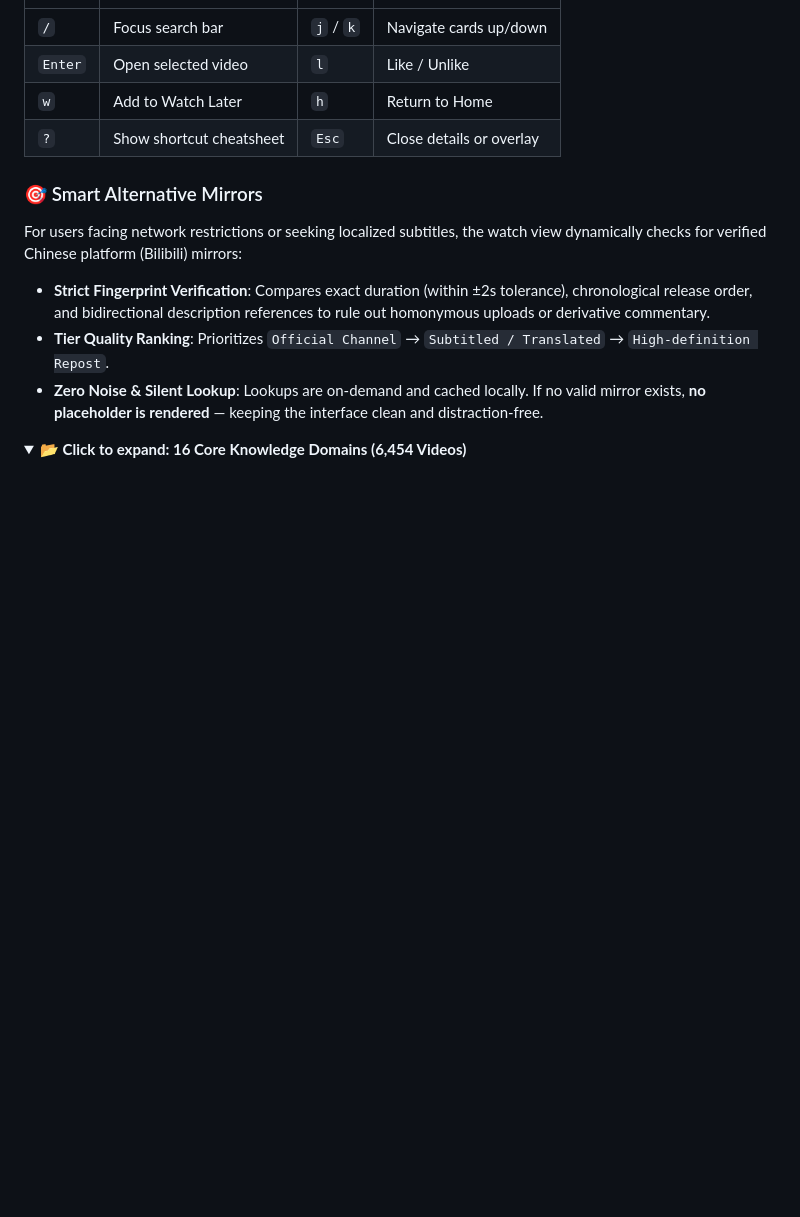
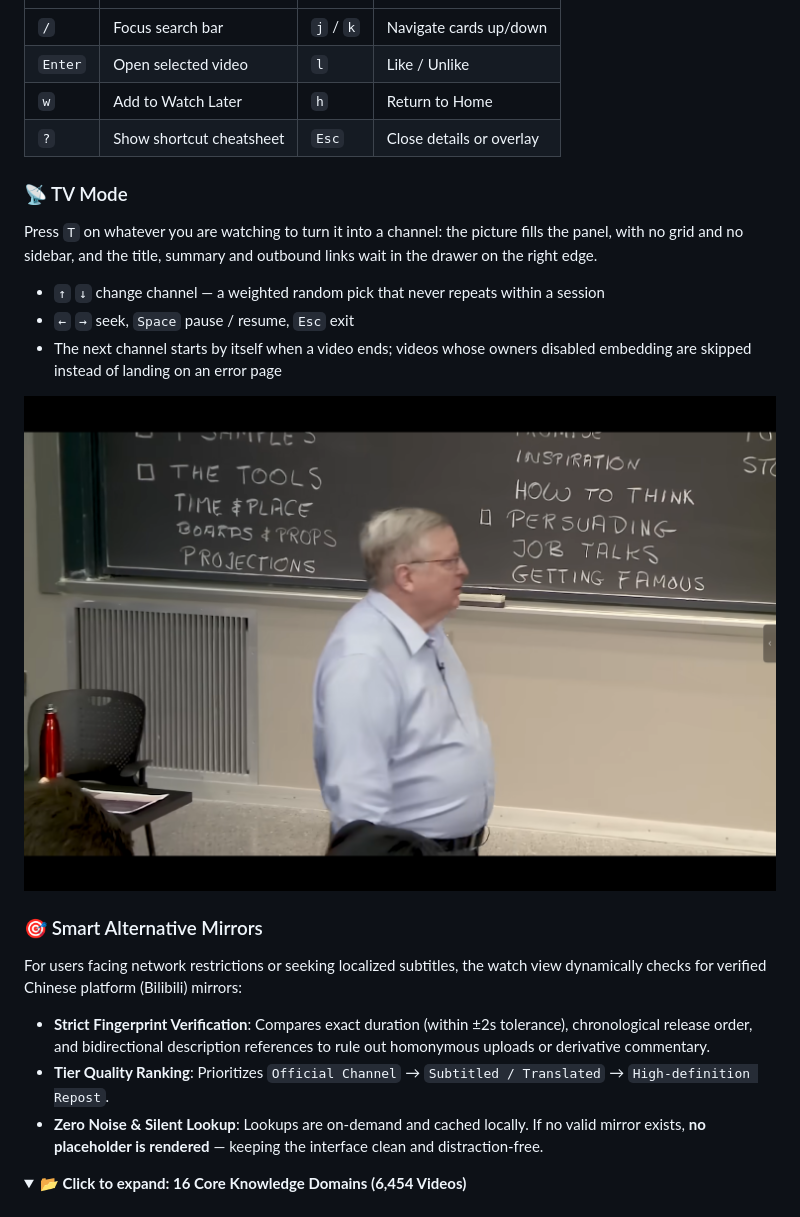
Before and after one commit to chow651/dsh-hackertube, a Markdown page: README.en.md, the part around the change. Rendered like a GitHub page; pictures changed too: docs/tv-en.png (added); folded sections open; blank space fills up the shorter version.

Commit message:
docs: README 补电视模式截图与操作说明
中英两份 README 各加一节电视模式，说明 T 进入、方向键换台与调进度，
并配上满铺播放和右侧节目抽屉的截图。

```diff
--- a/README.en.md
+++ b/README.en.md
@@ -129,6 +129,16 @@ Built upon Andrej Karpathy's open [HackerTube data export](https://karpathy.bear
 | `w` | Add to Watch Later | `h` | Return to Home |
 | `?` | Show shortcut cheatsheet | `Esc` | Close details or overlay |
 
+### 📡 TV Mode
+
+Press `T` on whatever you are watching to turn it into a channel: the picture fills the panel, with no grid and no sidebar, and the title, summary and outbound links wait in the drawer on the right edge.
+
+- `↑` `↓` change channel — a weighted random pick that never repeats within a session
+- `←` `→` seek, `Space` pause / resume, `Esc` exit
+- The next channel starts by itself when a video ends; videos whose owners disabled embedding are skipped instead of landing on an error page
+
+![TV mode: full-bleed playback with the programme drawer](docs/tv-en.png)
+
 ### 🎯 Smart Alternative Mirrors
 
 For users facing network restrictions or seeking localized subtitles, the watch view dynamically checks for verified Chinese platform (Bilibili) mirrors:
```
Also changed, not shown: README.md (+10 -0 lines), docs/tv-zh.png (added).
